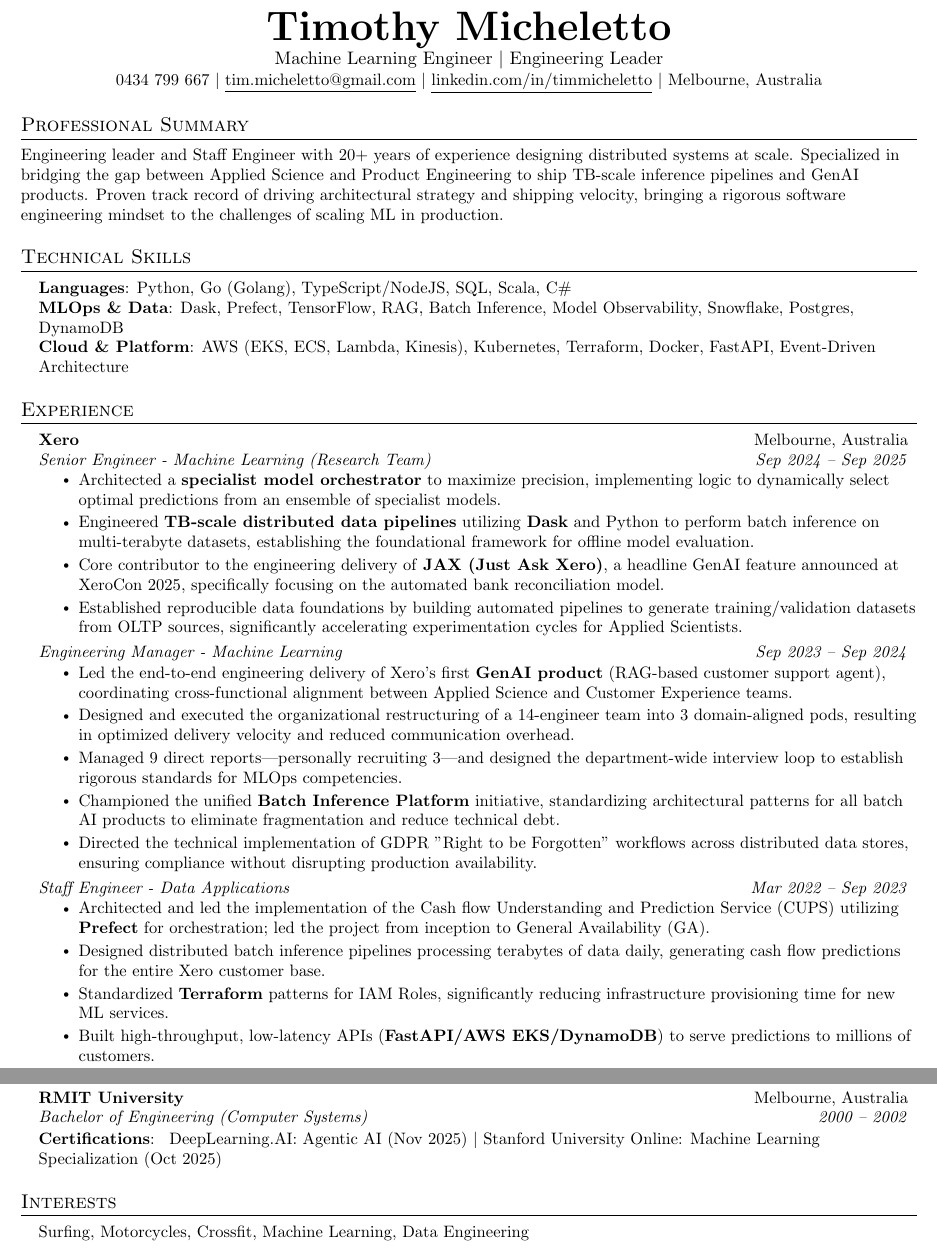
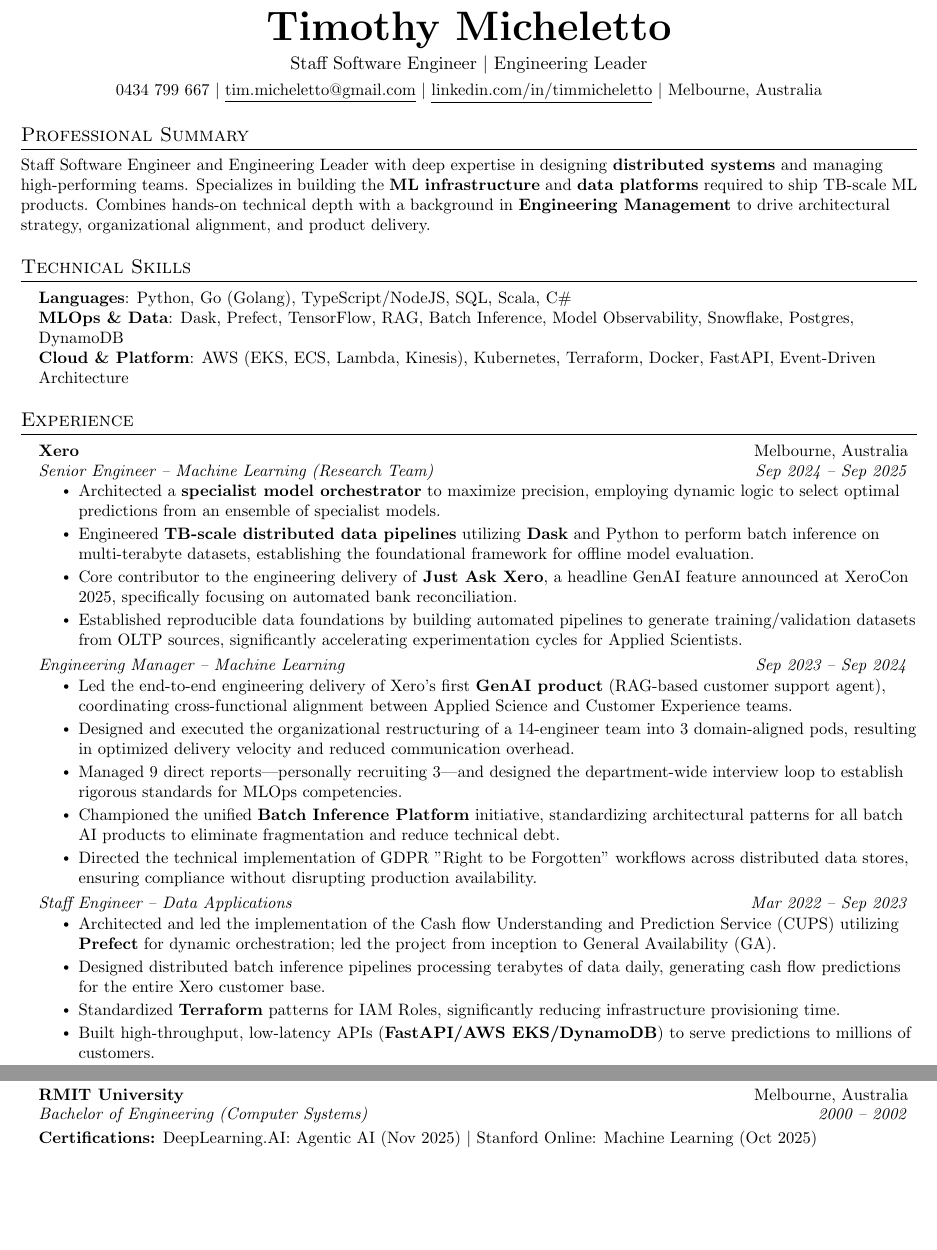
Before and after one commit to tmicheletto/resume, a LaTeX CV (resume.tex): two parts of pages 1 and 2 of 2, joined at a grey line, cut so that both start at the same text, the shorter picture padded with empty space. Compiled offline with pdfLaTeX.

Commit message:
Revise professional summary

```diff
--- a/resume.tex
+++ b/resume.tex
@@ -109,17 +100,16 @@
 
 %----------HEADER----------
 \begin{center}
-    \textbf{\Huge \scshape Timothy Micheletto} \\ \vspace{1pt}
-    Machine Learning Engineer $|$ Engineering Leader \\ \vspace{1pt}
+    \textbf{\Huge \scshape Timothy Micheletto} \\ \vspace{4pt}
+    Staff Software Engineer $|$ Engineering Leader \\ \vspace{4pt}
     \small 0434 799 667 $|$ \href{mailto:tim.micheletto@gmail.com}{\underline{tim.micheletto@gmail.com}} $|$
     \href{https://linkedin.com/in/timmicheletto}{\underline{linkedin.com/in/timmicheletto}} $|$
     Melbourne, Australia
 \end{center}
 
 
-%-----------SUMMARY-----------
 \section{Professional Summary}
-  \small{Engineering leader and Staff Engineer with 20+ years of experience designing distributed systems at scale. Specialized in bridging the gap between Applied Science and Product Engineering to ship TB-scale inference pipelines and GenAI products. Proven track record of driving architectural strategy and shipping velocity, bringing a rigorous software engineering mindset to the challenges of scaling ML in production.}
+  \small{Staff Software Engineer and Engineering Leader with deep expertise in designing \textbf{distributed systems} and managing high-performing teams. Specializes in building the \textbf{ML infrastructure} and \textbf{data platforms} required to ship TB-scale ML products. Combines hands-on technical depth with a background in \textbf{Engineering Management} to drive architectural strategy, organizational alignment, and product delivery.}
 
 
 %-----------TECHNICAL SKILLS-----------
@@ -140,16 +130,16 @@
     % XERO (Grouped)
     \resumeSubheading
       {Xero}{Melbourne, Australia}
-      {Senior Engineer - Machine Learning (Research Team)}{Sep 2024 -- Sep 2025}
+      {Senior Engineer -- Machine Learning (Research Team)}{Sep 2024 -- Sep 2025}
       \resumeItemListStart
-        \resumeItem{Architected a \textbf{specialist model orchestrator} to maximize precision, implementing logic to dynamically select optimal predictions from an ensemble of specialist models.}
+        \resumeItem{Architected a \textbf{specialist model orchestrator} to maximize precision, employing dynamic logic to select optimal predictions from an ensemble of specialist models.}
         \resumeItem{Engineered \textbf{TB-scale distributed data pipelines} utilizing \textbf{Dask} and Python to perform batch inference on multi-terabyte datasets, establishing the foundational framework for offline model evaluation.}
-        \resumeItem{Core contributor to the engineering delivery of \textbf{JAX (Just Ask Xero)}, a headline GenAI feature announced at XeroCon 2025, specifically focusing on the automated bank reconciliation model.}
+        \resumeItem{Core contributor to the engineering delivery of \textbf{Just Ask Xero}, a headline GenAI feature announced at XeroCon 2025, specifically focusing on automated bank reconciliation.}
         \resumeItem{Established reproducible data foundations by building automated pipelines to generate training/validation datasets from OLTP sources, significantly accelerating experimentation cycles for Applied Scientists.}
       \resumeItemListEnd
 
     \resumeSubSubheading
-      {Engineering Manager - Machine Learning}{Sep 2023 -- Sep 2024}
+      {Engineering Manager -- Machine Learning}{Sep 2023 -- Sep 2024}
       \resumeItemListStart
         \resumeItem{Led the end-to-end engineering delivery of Xero’s first \textbf{GenAI product} (RAG-based customer support agent), coordinating cross-functional alignment between Applied Science and Customer Experience teams.}
         \resumeItem{Designed and executed the organizational restructuring of a 14-engineer team into 3 domain-aligned pods, resulting in optimized delivery velocity and reduced communication overhead.}
@@ -159,11 +149,11 @@
       \resumeItemListEnd
 
     \resumeSubSubheading
-      {Staff Engineer - Data Applications}{Mar 2022 -- Sep 2023}
+      {Staff Engineer -- Data Applications}{Mar 2022 -- Sep 2023}
       \resumeItemListStart
-        \resumeItem{Architected and led the implementation of the Cash flow Understanding and Prediction Service (CUPS) utilizing \textbf{Prefect} for orchestration; led the project from inception to General Availability (GA).}
+        \resumeItem{Architected and led the implementation of the Cash flow Understanding and Prediction Service (CUPS) utilizing \textbf{Prefect} for dynamic orchestration; led the project from inception to General Availability (GA).}
         \resumeItem{Designed distributed batch inference pipelines processing terabytes of data daily, generating cash flow predictions for the entire Xero customer base.}
-        \resumeItem{Standardized \textbf{Terraform} patterns for IAM Roles, significantly reducing infrastructure provisioning time for new ML services.}
+        \resumeItem{Standardized \textbf{Terraform} patterns for IAM Roles, significantly reducing infrastructure provisioning time.}
         \resumeItem{Built high-throughput, low-latency APIs (\textbf{FastAPI/AWS EKS/DynamoDB}) to serve predictions to millions of customers.}
         \resumeItem{Defined and implemented SLIs/SLOs for ML services to ensure high availability and enable proactive, data-driven incident response.}
       \resumeItemListEnd
@@ -230,19 +220,8 @@
       {Bachelor of Engineering (Computer Systems)}{2000 -- 2002}
 
     \vspace{2pt}
-    \item \textbf{Certifications}:
-    \small{
-      DeepLearning.AI: Agentic AI (Nov 2025) $|$ Stanford University Online: Machine Learning Specialization (Oct 2025)
-    }
+    \resumeProjectHeading
+      {\textbf{Certifications:} DeepLearning.AI: Agentic AI (Nov 2025) $|$ Stanford Online: Machine Learning (Oct 2025)}{}
   \resumeSubHeadingListEnd
 
-
-%-----------INTERESTS-----------
-\section{Interests}
- \begin{itemize}[leftmargin=0.15in, label={}]
-    \small{\item{
-     Surfing, Motorcycles, Crossfit, Machine Learning, Data Engineering
-    }}
- \end{itemize}
-
 \end{document}
```
Also changed, not shown: resume.pdf, resume.tex (13 more changed lines).
